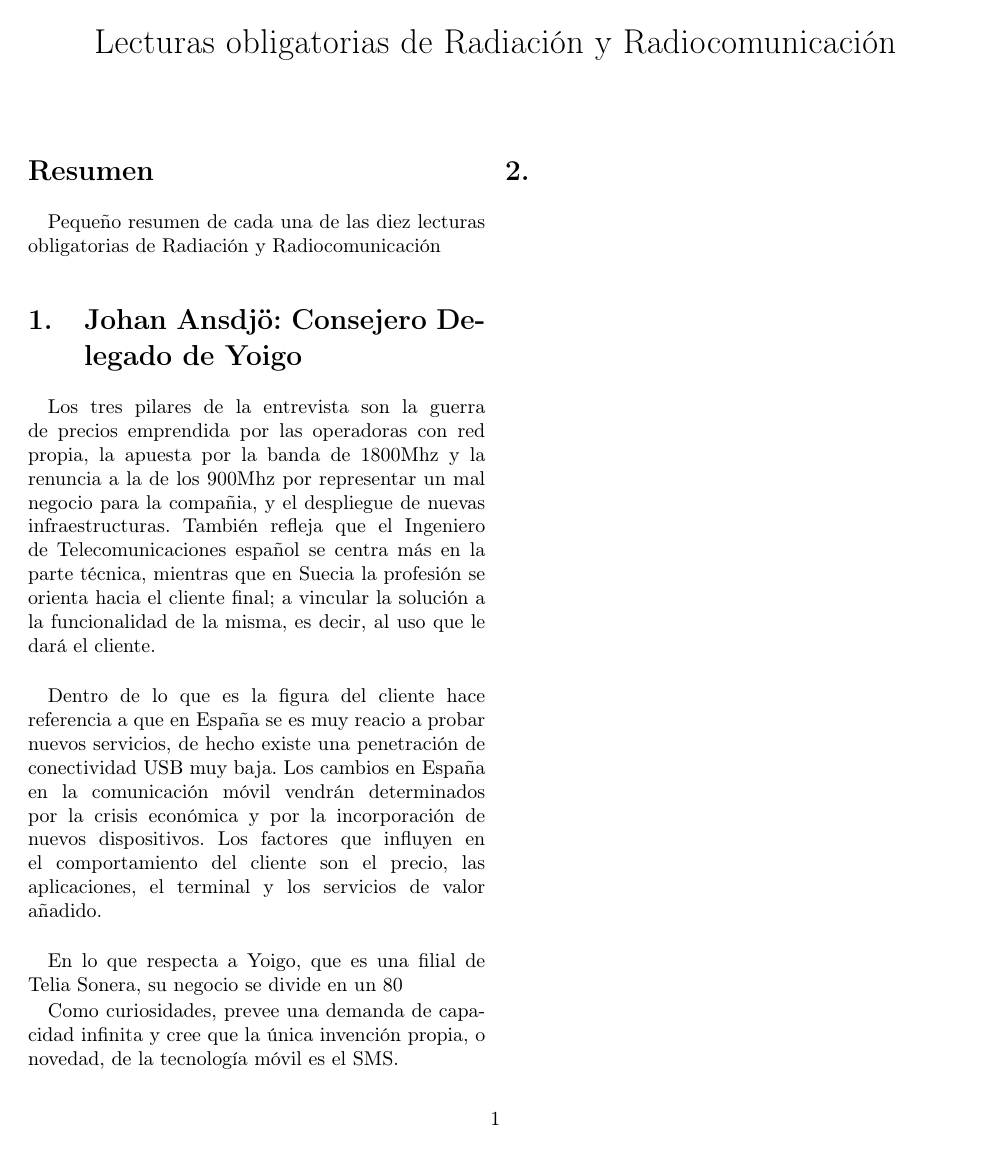
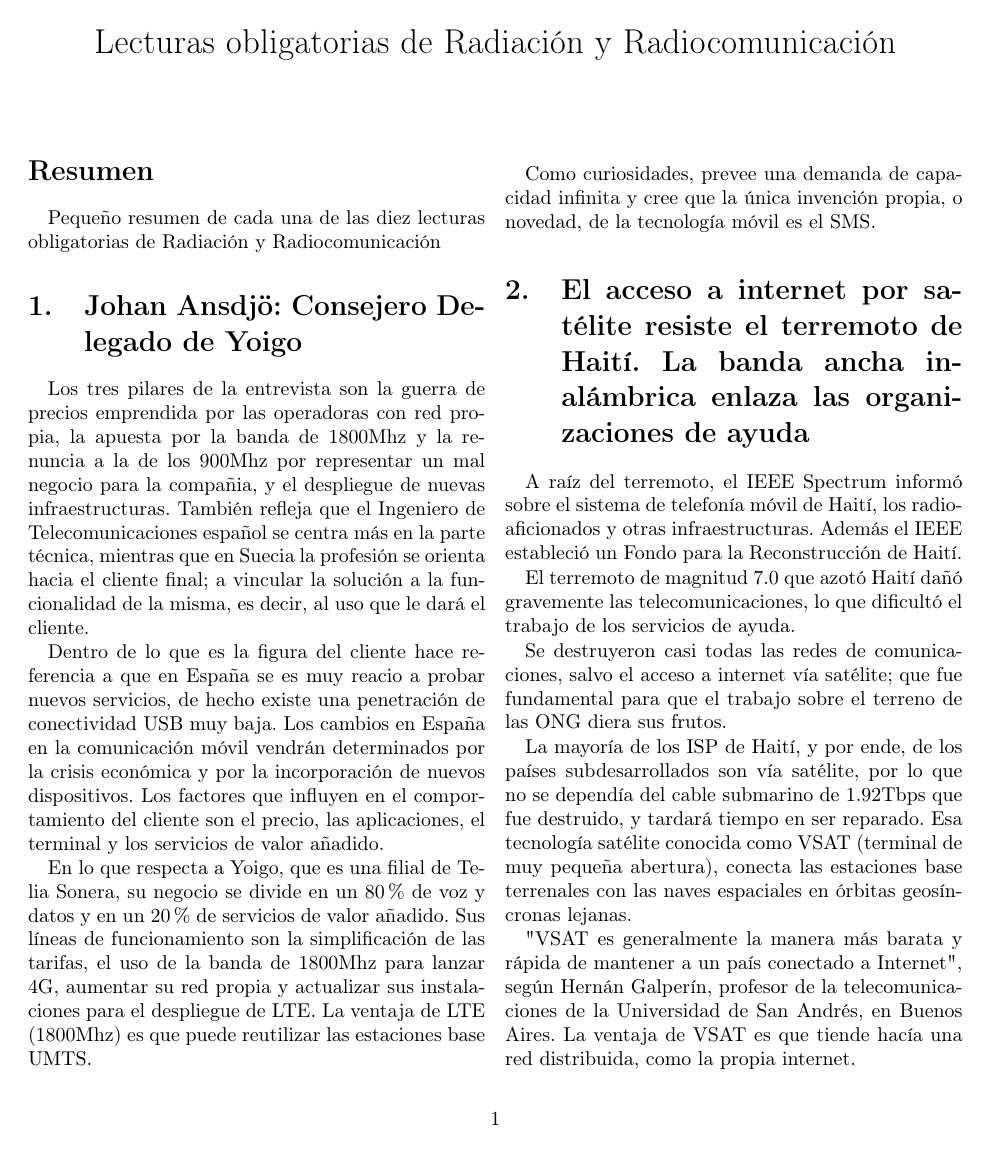
Before and after one commit to arodesc/LaTex, a LaTeX paper (Radiocomunicación/lec_rad.tex): the whole page before the commit and page 1 of 2 after it. Compiled offline with pdfLaTeX.

Commit message:
Añadida segunda lectura
Segunda lectura obligatoria: El acceso a internet por satélite resiste
el terremoto de Haití. La banda ancha inalámbrica enlaza las
organizaciones de ayuda

```diff
--- a/Radiocomunicación/lec_rad.tex
+++ b/Radiocomunicación/lec_rad.tex
@@ -23,13 +23,21 @@ Pequeño resumen de cada una de las diez lecturas obligatorias de Radiación y R
 
 
 \section{Johan Ansdjö: Consejero Delegado de Yoigo}
-Los tres pilares de la entrevista son la guerra de precios emprendida por las operadoras con red propia, la apuesta por la banda de 1800Mhz y la renuncia a la de los 900Mhz por representar un mal negocio para la compañia, y el despliegue de nuevas infraestructuras. También refleja que el Ingeniero de Telecomunicaciones español se centra más en la parte técnica, mientras que en Suecia la profesión se orienta hacia el cliente final; a vincular la solución a la funcionalidad de la misma, es decir, al uso que le dará el cliente.\\
+Los tres pilares de la entrevista son la guerra de precios emprendida por las operadoras con red propia, la apuesta por la banda de 1800Mhz y la renuncia a la de los 900Mhz por representar un mal negocio para la compañia, y el despliegue de nuevas infraestructuras. También refleja que el Ingeniero de Telecomunicaciones español se centra más en la parte técnica, mientras que en Suecia la profesión se orienta hacia el cliente final; a vincular la solución a la funcionalidad de la misma, es decir, al uso que le dará el cliente.
 
-Dentro de lo que es la figura del cliente hace referencia a que en España se es muy reacio a probar nuevos servicios, de hecho existe una penetración de conectividad USB muy baja. Los cambios en España en la comunicación móvil vendrán determinados por la crisis económica y por la incorporación de nuevos dispositivos. Los factores que influyen en el comportamiento del cliente son el precio, las aplicaciones, el terminal y los servicios de valor añadido.\\
+Dentro de lo que es la figura del cliente hace referencia a que en España se es muy reacio a probar nuevos servicios, de hecho existe una penetración de conectividad USB muy baja. Los cambios en España en la comunicación móvil vendrán determinados por la crisis económica y por la incorporación de nuevos dispositivos. Los factores que influyen en el comportamiento del cliente son el precio, las aplicaciones, el terminal y los servicios de valor añadido.
 
-En lo que respecta a Yoigo, que es una filial de Telia Sonera, su negocio se divide en un 80% de voz y datos y en un 20% de servicios de valor añadido. Sus líneas de funcionamiento son la simplificación de las tarifas, el uso de la banda de 1800Mhz para lanzar 4G, aumentar su red propia y actualizar sus instalaciones para el despliegue de LTE. La ventaja de LTE (1800Mhz) es que puede reutilizar las estaciones base UMTS.\\
+En lo que respecta a Yoigo, que es una filial de Telia Sonera, su negocio se divide en un 80\% de voz y datos y en un 20\% de servicios de valor añadido. Sus líneas de funcionamiento son la simplificación de las tarifas, el uso de la banda de 1800Mhz para lanzar 4G, aumentar su red propia y actualizar sus instalaciones para el despliegue de LTE. La ventaja de LTE (1800Mhz) es que puede reutilizar las estaciones base UMTS.
 
 Como curiosidades, prevee una demanda de capacidad infinita y cree que la única invención propia, o novedad, de la tecnología móvil es el SMS.
 
-\section{}
+\section{El acceso a internet por satélite resiste el terremoto de Haití. La banda ancha inalámbrica enlaza las organizaciones de ayuda}
+A raíz del terremoto, el IEEE Spectrum informó sobre el sistema de telefonía móvil de Haití, los radioaficionados y otras infraestructuras. Además el IEEE estableció un Fondo para la Reconstrucción de Haití.
 
+El terremoto de magnitud 7.0 que azotó Haití dañó gravemente las telecomunicaciones, lo que dificultó el trabajo de los servicios de ayuda.
+
+Se destruyeron casi todas las redes de comunicaciones, salvo el acceso a internet vía satélite; que fue fundamental para que el trabajo sobre el terreno de las ONG diera sus frutos.
+
+La mayoría de los ISP de Haití, y por ende, de los países subdesarrollados son vía satélite, por lo que no se dependía del cable submarino de 1.92Tbps que fue destruido, y tardará tiempo en ser reparado. Esa tecnología satélite conocida como VSAT (terminal de muy pequeña abertura), conecta las estaciones base terrenales con las naves espaciales en órbitas geosíncronas lejanas.
+
+"VSAT es generalmente la manera más barata y rápida de mantener a un país conectado a Internet", según Hernán Galperín, profesor de la telecomunicaciones de la Universidad de San Andrés, en Buenos Aires. La ventaja de VSAT es que tiende hacía una red distribuida, como la propia internet.
```
Also changed, not shown: Radiocomunicación/lec_rad.tex (6 more changed lines).
